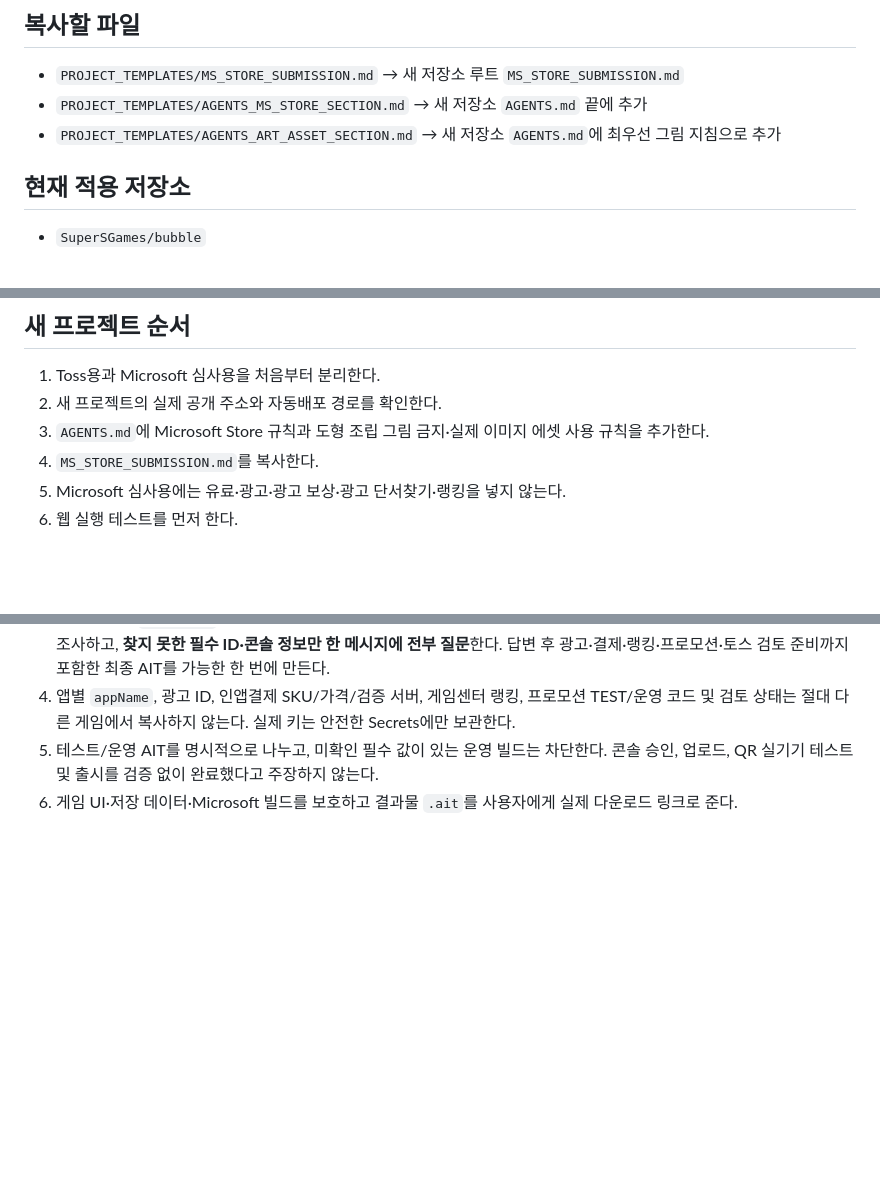
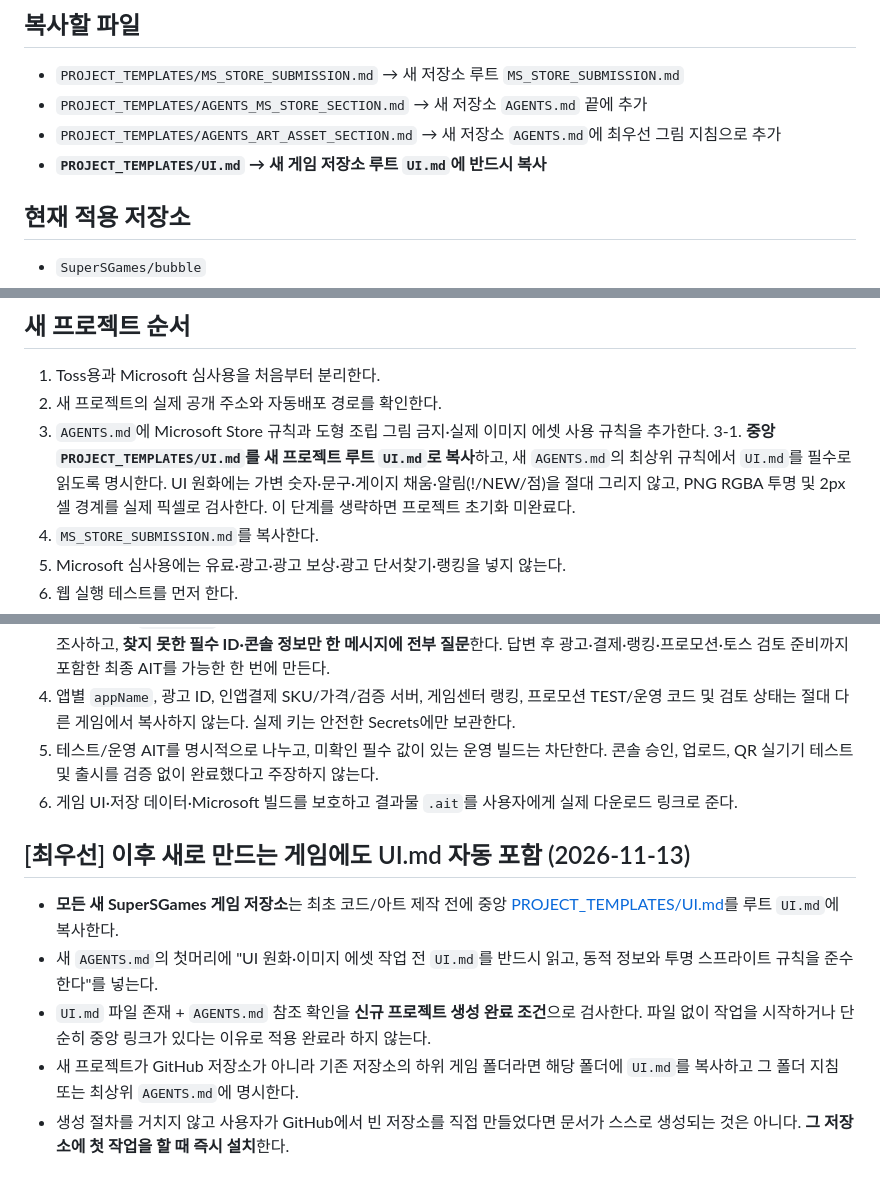
Before and after one commit to SuperSGames/SuperSGames, a Markdown page: NEW_PROJECT_BOOTSTRAP.md, 3 parts joined by grey strips. Rendered like a GitHub page; blank space fills up the shorter version.

Commit message:
docs: make UI.md mandatory in every new game bootstrap

```diff
--- a/NEW_PROJECT_BOOTSTRAP.md
+++ b/NEW_PROJECT_BOOTSTRAP.md
@@ -18,6 +18,7 @@
 - `PROJECT_TEMPLATES/MS_STORE_SUBMISSION.md` → 새 저장소 루트 `MS_STORE_SUBMISSION.md`
 - `PROJECT_TEMPLATES/AGENTS_MS_STORE_SECTION.md` → 새 저장소 `AGENTS.md` 끝에 추가
 - `PROJECT_TEMPLATES/AGENTS_ART_ASSET_SECTION.md` → 새 저장소 `AGENTS.md`에 최우선 그림 지침으로 추가
+- **`PROJECT_TEMPLATES/UI.md` → 새 게임 저장소 루트 `UI.md`에 반드시 복사**
 
 ## 현재 적용 저장소
 
@@ -33,6 +34,7 @@
 1. Toss용과 Microsoft 심사용을 처음부터 분리한다.
 2. 새 프로젝트의 실제 공개 주소와 자동배포 경로를 확인한다.
 3. `AGENTS.md`에 Microsoft Store 규칙과 도형 조립 그림 금지·실제 이미지 에셋 사용 규칙을 추가한다.
+3-1. **중앙 `PROJECT_TEMPLATES/UI.md`를 새 프로젝트 루트 `UI.md`로 복사**하고, 새 `AGENTS.md`의 최상위 규칙에서 `UI.md`를 필수로 읽도록 명시한다. UI 원화에는 가변 숫자·문구·게이지 채움·알림(!/NEW/점)을 절대 그리지 않고, PNG RGBA 투명 및 2px 셀 경계를 실제 픽셀로 검사한다. 이 단계를 생략하면 프로젝트 초기화 미완료다.
 4. `MS_STORE_SUBMISSION.md`를 복사한다.
 5. Microsoft 심사용에는 유료·광고·광고 보상·광고 단서찾기·랭킹을 넣지 않는다.
 6. 웹 실행 테스트를 먼저 한다.
@@ -54,3 +56,12 @@
 4. 앱별 `appName`, 광고 ID, 인앱결제 SKU/가격/검증 서버, 게임센터 랭킹, 프로모션 TEST/운영 코드 및 검토 상태는 절대 다른 게임에서 복사하지 않는다. 실제 키는 안전한 Secrets에만 보관한다.
 5. 테스트/운영 AIT를 명시적으로 나누고, 미확인 필수 값이 있는 운영 빌드는 차단한다. 콘솔 승인, 업로드, QR 실기기 테스트 및 출시를 검증 없이 완료했다고 주장하지 않는다.
 6. 게임 UI·저장 데이터·Microsoft 빌드를 보호하고 결과물 `.ait`를 사용자에게 실제 다운로드 링크로 준다.
+
+
+## [최우선] 이후 새로 만드는 게임에도 UI.md 자동 포함 (2026-11-13)
+
+- **모든 새 SuperSGames 게임 저장소**는 최초 코드/아트 제작 전에 중앙 [PROJECT_TEMPLATES/UI.md](PROJECT_TEMPLATES/UI.md)를 루트 `UI.md`에 복사한다.
+- 새 `AGENTS.md`의 첫머리에 "UI 원화·이미지 에셋 작업 전 `UI.md`를 반드시 읽고, 동적 정보와 투명 스프라이트 규칙을 준수한다"를 넣는다.
+- `UI.md` 파일 존재 + `AGENTS.md` 참조 확인을 **신규 프로젝트 생성 완료 조건**으로 검사한다. 파일 없이 작업을 시작하거나 단순히 중앙 링크가 있다는 이유로 적용 완료라 하지 않는다.
+- 새 프로젝트가 GitHub 저장소가 아니라 기존 저장소의 하위 게임 폴더라면 해당 폴더에 `UI.md`를 복사하고 그 폴더 지침 또는 최상위 `AGENTS.md`에 명시한다.
+- 생성 절차를 거치지 않고 사용자가 GitHub에서 빈 저장소를 직접 만들었다면 문서가 스스로 생성되는 것은 아니다. **그 저장소에 첫 작업을 할 때 즉시 설치**한다.
```
